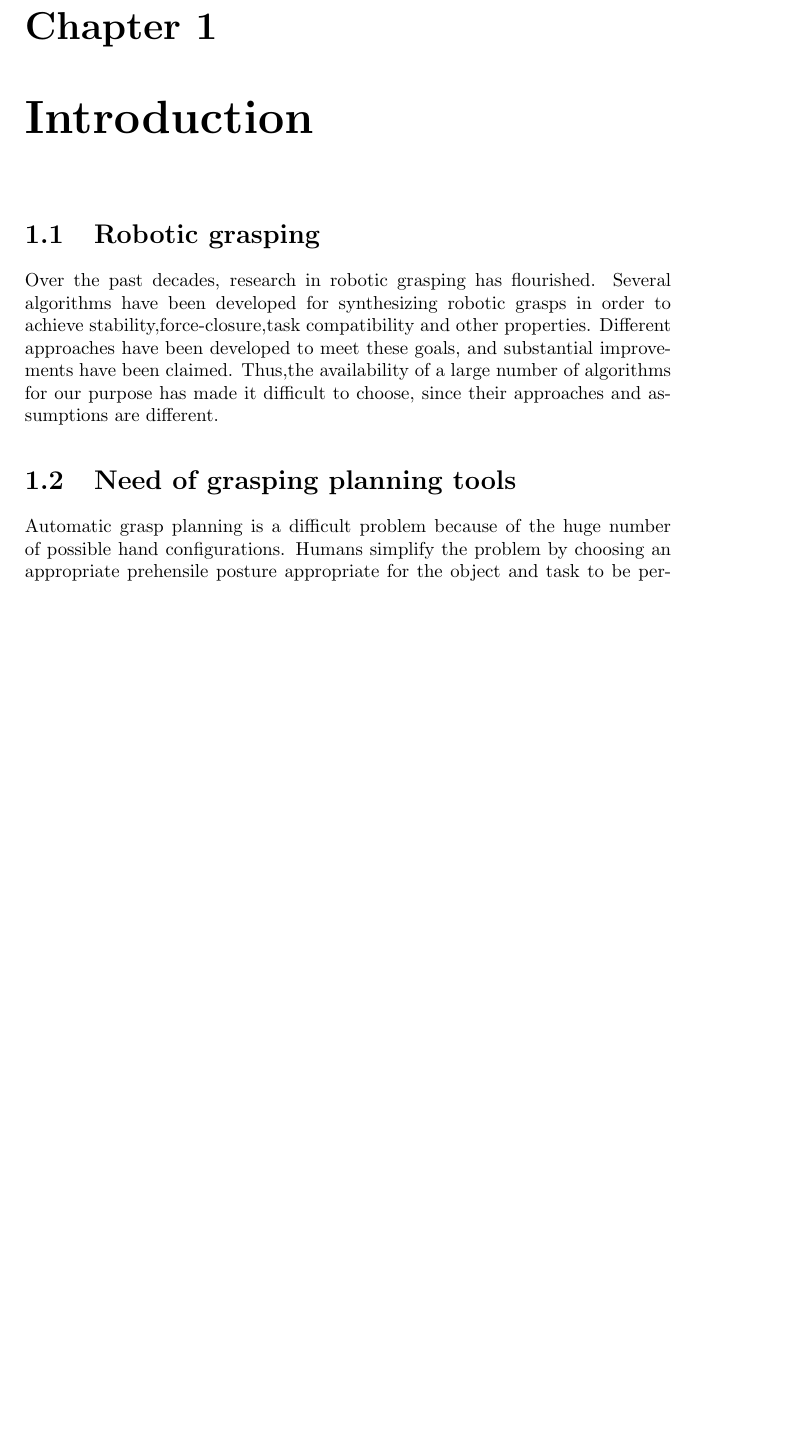
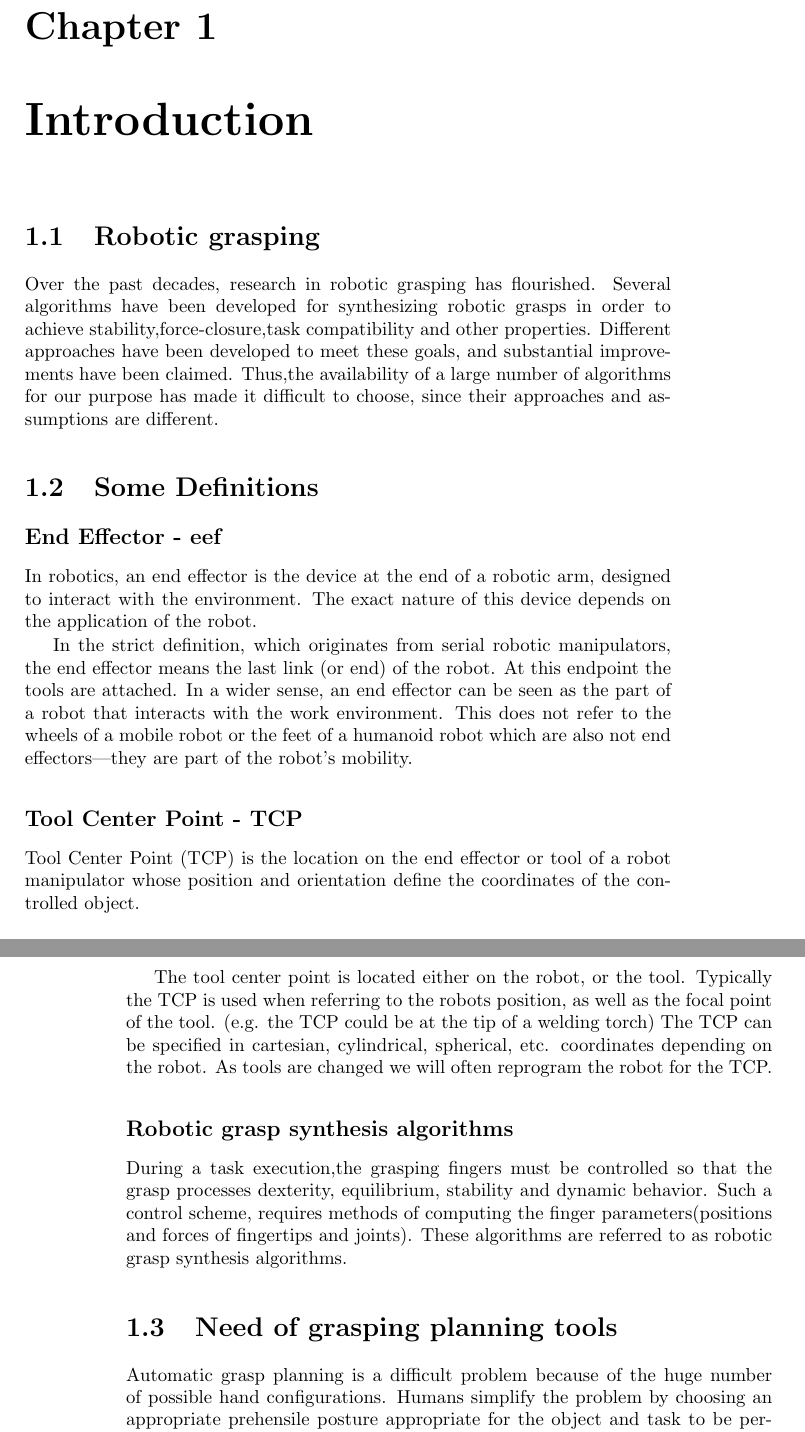
Before and after one commit to gkalogiannis/simox-manual, a LaTeX thesis (simox-manual-for-pandora.tex): part of page 6 of 87 before the commit and two parts of pages 6 and 7 of 89 after it, the two joined at a grey line, cut so that both start at the same text, the shorter picture padded with empty space. Compiled offline with pdfLaTeX.

Commit message:
Added some defs

```diff
--- a/simox-manual-for-pandora.tex
+++ b/simox-manual-for-pandora.tex
@@ -83,6 +83,19 @@ Simox comes under GNU Library General Public License,(version 2.1 or any later v
 \section{Robotic grasping}
 Over the past decades, research in robotic grasping has flourished. Several algorithms have been developed for synthesizing robotic grasps in order to achieve stability,force-closure,task compatibility and other properties. Different approaches have been developed to meet these goals, and substantial improvements have been claimed. Thus,the availability of a large number of algorithms
 for our purpose has made it difficult to choose, since their approaches and assumptions are different.
+\section{Some Definitions}
+\subsection*{End Effector - eef}
+In robotics, an end effector is the device at the end of a robotic arm, designed to interact with the environment. The exact nature of this device depends on the application of the robot.\par In the strict definition, which originates from serial robotic manipulators, the end effector means the last link (or end) of the robot. At this endpoint the tools are attached. In a wider sense, an end effector can be seen as the part of a robot that interacts with the work environment. This does not refer to the wheels of a mobile robot or the feet of a humanoid robot which are also not end effectors—they are part of the robot's mobility.
+\subsection*{Tool Center Point - TCP}
+Tool Center Point (TCP) is the location on the end effector or tool of a robot manipulator whose position and orientation define the coordinates of the controlled object.\par
+The tool center point is located either on the robot, or the tool. Typically the TCP is used when referring to the robots position, as well as the focal point of the tool. (e.g. the TCP could be at the tip of a welding torch) The TCP can be specified in cartesian, cylindrical, spherical, etc. coordinates depending on the robot. As tools are changed we will often reprogram the robot for the TCP.
+\subsection*{Robotic grasp synthesis algorithms}
+During a task execution,the grasping fingers must be controlled
+so that the grasp processes dexterity, equilibrium, stability and
+dynamic behavior. Such a control scheme, requires methods of
+computing the finger parameters(positions and forces of fingertips
+and joints). These algorithms are referred to as robotic grasp
+synthesis algorithms.
 \section{Need of grasping planning tools}
 \par
 Automatic grasp planning is a difficult problem because of the huge number of possible hand configurations. Humans simplify the problem by choosing an appropriate prehensile posture appropriate for the object and task to be performed. By modeling an object as a set of shape primitives (spheres, cylinders, cones and boxes) grasping tools can use a set of rules to generate a set of grasp starting positions and pregrasp shapes. These generated data can then be tested on the object model. Several grasp planning tools offer also the functionality to evaluate and test the resulted grasp in order to present the best grasp to the user.
```
Also changed, not shown: 5 other files.
